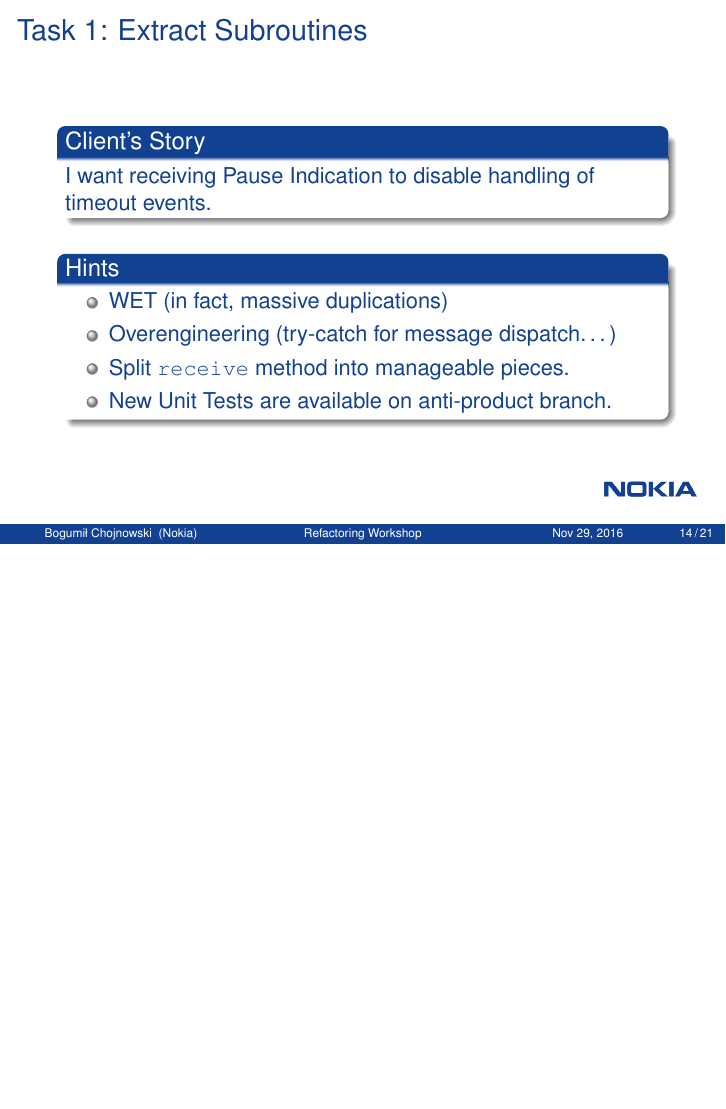
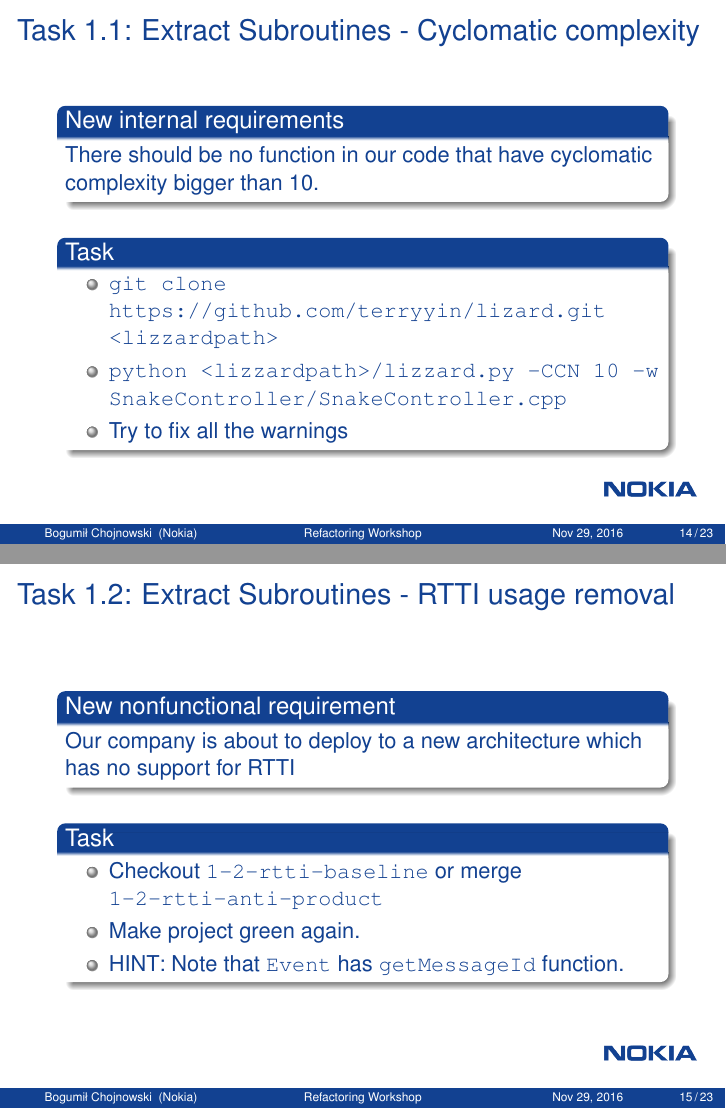
Before and after one commit to bodzio528/refactoring-workshop-2016--presentation, LaTeX slides (na2016-rws.tex): page 37 of 57 before the commit and pages 36 and 40 of 65 after it, the two joined at a grey line, the shorter picture padded with empty space. Compiled offline with pdfLaTeX.

Commit message:
Tasks for extract subroutine/interface segregation introduced

```diff
--- a/na2016-rws.tex
+++ b/na2016-rws.tex
@@ -201,7 +201,8 @@ Refactoring is a controlled technique for improving the design of an existing co
 \end{enumerate}
 \end{frame}
 
-
 \subsection{Extract Subroutines}
 
+\subsubsection{Cyclomatic complexity}
+
 \begin{frame}
@@ -209,12 +210,11 @@ Refactoring is a controlled technique for improving the design of an existing co
 
-\begin{narrowblock}{Client's Story}
-I want receiving Pause Indication to disable handling of timeout events.
+\begin{narrowblock}{New internal requirements}
+There should be no function in our code that have cyclomatic complexity bigger than 10.
 \end{narrowblock}
 
 \pause
-\begin{narrowblock}{Hints}
+\begin{narrowblock}{Task}
 \begin{itemize}[<+->]
-\item WET (in fact, massive duplications)
-\item Overengineering (try-catch for message dispatch\textellipsis)
-\item Split \texttt{receive} method into manageable pieces.
-\item New Unit Tests are available on anti-product branch.
+\item \texttt{git clone https://github.com/terryyin/lizard.git <lizzardpath>}
+\item \texttt{python <lizzardpath>/lizzard.py -CCN 10 -w SnakeController/SnakeController.cpp}
+\item Try to fix all the warnings
@@ -221,3 +225,38 @@ I want receiving Pause Indication to disable handling of timeout events.
+\subsubsection{RTTI usage removal}
+
+\begin{frame}
+\frametitle{Task \thesubsection.\thesubsubsection: Extract Subroutines - RTTI usage removal}
+
+\begin{narrowblock}{New nonfunctional requirement}
+Our company is about to deploy to a new architecture which has no support for RTTI
+\end{narrowblock}
+
+\pause
+\begin{narrowblock}{Task}
+\begin{itemize}[<+->]
+ \item Checkout \texttt{1-2-rtti-baseline} or merge \texttt{1-2-rtti-anti-product}
+ \item Make project green again.
+ \item HINT: Note that \texttt{Event} has \texttt{getMessageId} function.
+\end{itemize}
+\end{narrowblock}
+\end{frame}
+
+\subsubsection{PauseInd}
+
+\begin{frame}
+\frametitle{Task \thesubsection.\thesubsubsection: Extract Subroutines - New feature}
+
+\begin{narrowblock}{New functional requirement}
+SnakeController should implement new feature - pause
+\end{narrowblock}
+
+\pause
+\begin{narrowblock}{Task}
+\begin{itemize}[<+->]
+ \item Checkout \texttt{1-3-pause-baseline} or merge \texttt{1-3-pause-anti-product}
+ \item Make project green again.
+ \item HINT: New message was introduced \texttt{PauseInd}
+ \item HINT: PauseInd enables or disables pause feature
 \end{itemize}
 \end{narrowblock}
 \end{frame}
```
Also changed, not shown: na2016-rws.tex (8 more changed lines).
